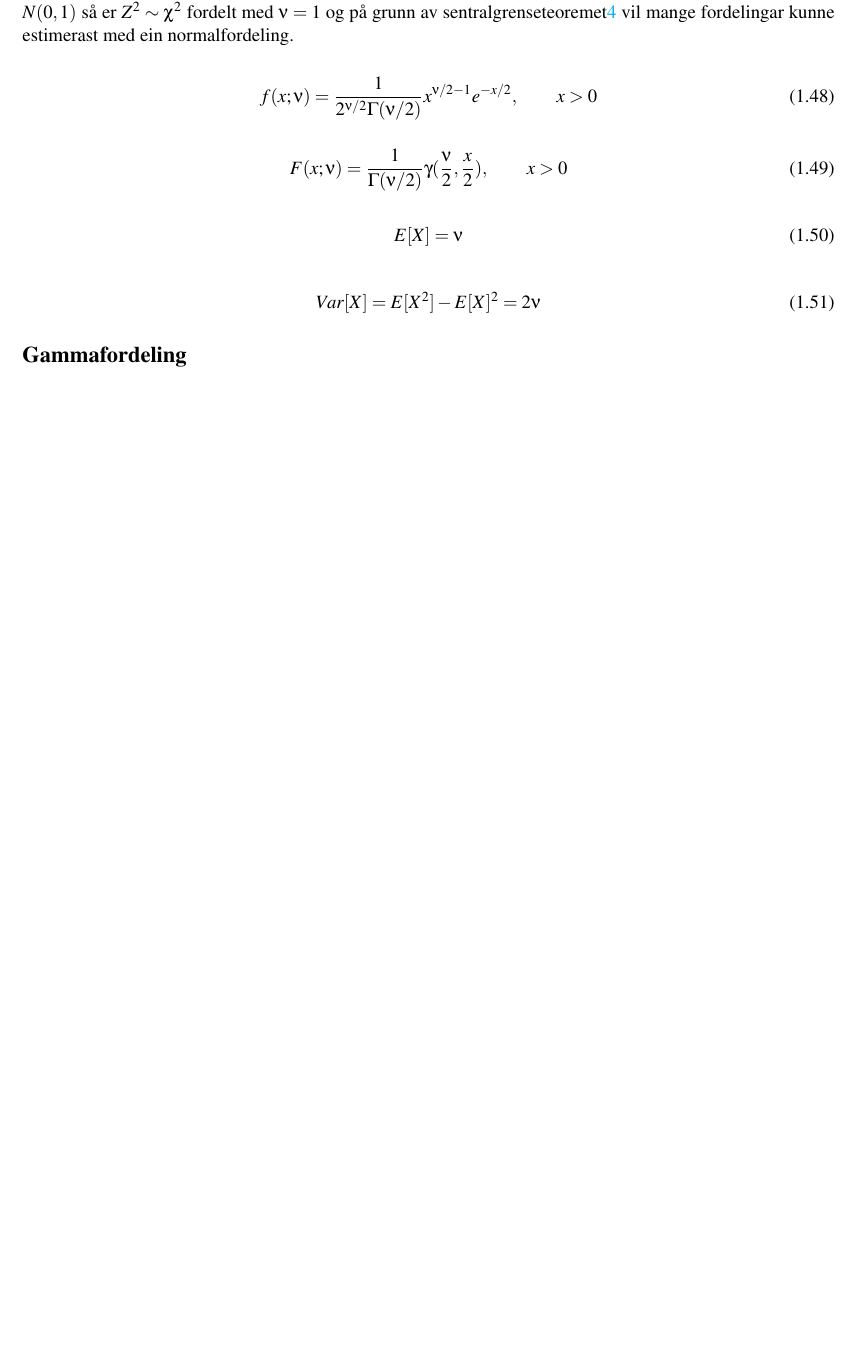
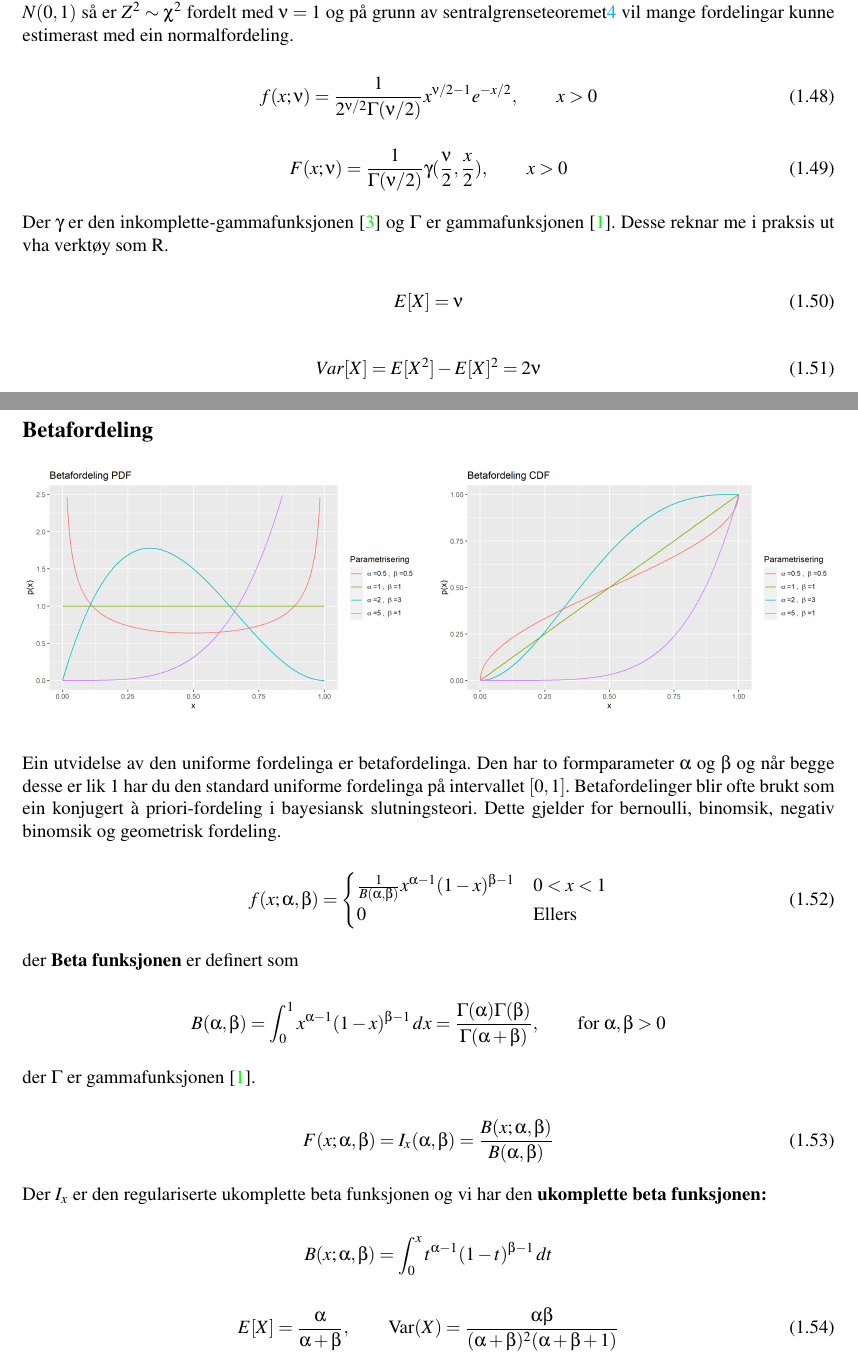
Before and after one commit to bcwein/STA500---Kompendium, a LaTeX document (main.tex, which reads Kapittel/sannsyn.tex): part of page 16 of 22 before the commit and two parts of pages 16 and 17 of 24 after it, the two joined at a grey line, cut so that both start at the same text, the shorter picture padded with empty space. Compiled offline with pdfLaTeX.

```diff
--- a/Kapittel/sannsyn.tex
+++ b/Kapittel/sannsyn.tex
@@ -503,6 +503,8 @@
     F(x; \nu) = \frac{1}{\Gamma(\nu / 2)} \gamma(\frac{\nu}{2}, \frac{x}{2}), \qquad x > 0
 \end{equation}
 
+Der $\gamma$ er den inkomplette-gammafunksjonen \cite{wiki:incomgamma} og $\Gamma$ er gammafunksjonen \cite{walpole2012probability}. Desse reknar me i praksis ut vha verktøy som R.
+
 \begin{equation}
     E[X] = \nu
 \end{equation}
@@ -511,4 +513,46 @@
     Var[X] = E[X^2] - E[X]^2 = 2\nu
 \end{equation}
 
-\subsection{Gammafordeling}
+\subsection{Betafordeling}
+\begin{figure}[H]
+  \centering
+  \begin{minipage}[b]{0.49\textwidth}
+\includegraphics[width=\textwidth]{bilete/betapdf.png}
+  \end{minipage}
+  \hfill
+  \begin{minipage}[b]{0.49\textwidth}
+    \includegraphics[width=\textwidth]{bilete/betacdf.png}
+  \end{minipage}
+\end{figure}
+
+Ein utvidelse av den uniforme fordelinga er betafordelinga. Den har to formparameter $\alpha$ og $\beta$ og når begge desse er lik $1$ har du den standard uniforme fordelinga på intervallet $[0, 1]$. Betafordelinger blir ofte brukt som ein konjugert à priori-fordeling i bayesiansk slutningsteori. Dette gjelder for bernoulli, binomsik, negativ binomsik og geometrisk fordeling.
+
+\begin{equation}
+    f(x; \alpha, \beta) =
+    \begin{cases}
+        \frac{1}{B(\alpha, \beta)}x^{\alpha - 1}(1 - x)^{\beta - 1} & 0 < x < 1 \\
+        0 & \text{Ellers}
+    \end{cases}
+\end{equation}
+
+der \textbf{Beta funksjonen} er definert som
+
+\begin{equation*}
+    B(\alpha, \beta) = \int_0^1 x^{\alpha - 1}(1 - x)^{\beta - 1} \,dx = \frac{\Gamma(\alpha)\Gamma(\beta)}{\Gamma(\alpha + \beta)}, \qquad \text{for } \alpha, \beta > 0
+\end{equation*}
+
+der $\Gamma$ er gammafunksjonen \cite{walpole2012probability}.
+
+\begin{equation}
+    F(x; \alpha, \beta) = I_x(\alpha, \beta) = \frac{B(x; \alpha, \beta)}{B(\alpha, \beta)}
+\end{equation}
+
+Der $I_x$ er den regulariserte ukomplette beta funksjonen og vi har den \textbf{ukomplette beta funksjonen:}
+
+\begin{equation*}
+    B(x; \alpha, \beta) = \int_0^x t^{\alpha-1}(1 - t)^{\beta - 1} \, dt
+\end{equation*}
+
+\begin{equation}
+    E[X] = \frac{\alpha}{\alpha + \beta}, \qquad \text{Var}(X) = \frac{\alpha\beta}{(\alpha + \beta)^2(\alpha + \beta + 1)}
+\end{equation}
```
Also changed, not shown: Kapittel/konsept.tex (+15 -0 lines), bilete/CLT.png (added), bilete/betacdf.png (added), bilete/betapdf.png (added), Kapittel/sannsyn.tex (4 more changed lines).
